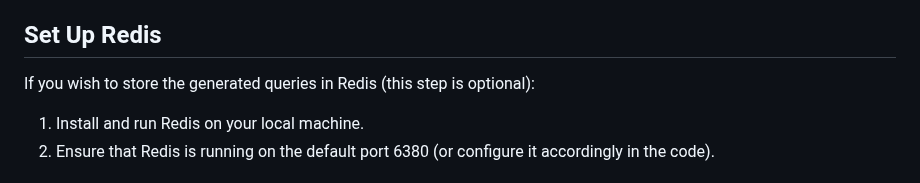
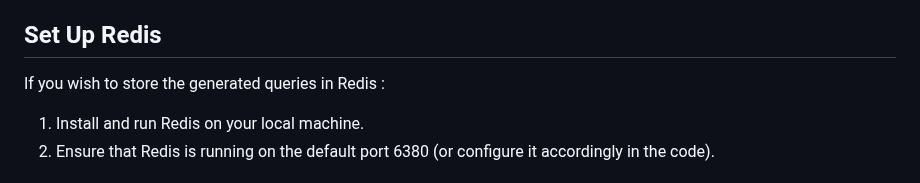
Before and after one commit to N-aman/Ai_agent, a Markdown page: README.md, the part around the change. GitHub-like rendering.

```diff
--- a/README.md
+++ b/README.md
@@ -126,7 +126,7 @@ By following these steps, you will have successfully configured access to the Go
 
 
 ## Set Up Redis
-If you wish to store the generated queries in Redis (this step is optional):
+If you wish to store the generated queries in Redis :
 
 1. Install and run Redis on your local machine.
 2. Ensure that Redis is running on the default port 6380 (or configure it accordingly in the code).
```
